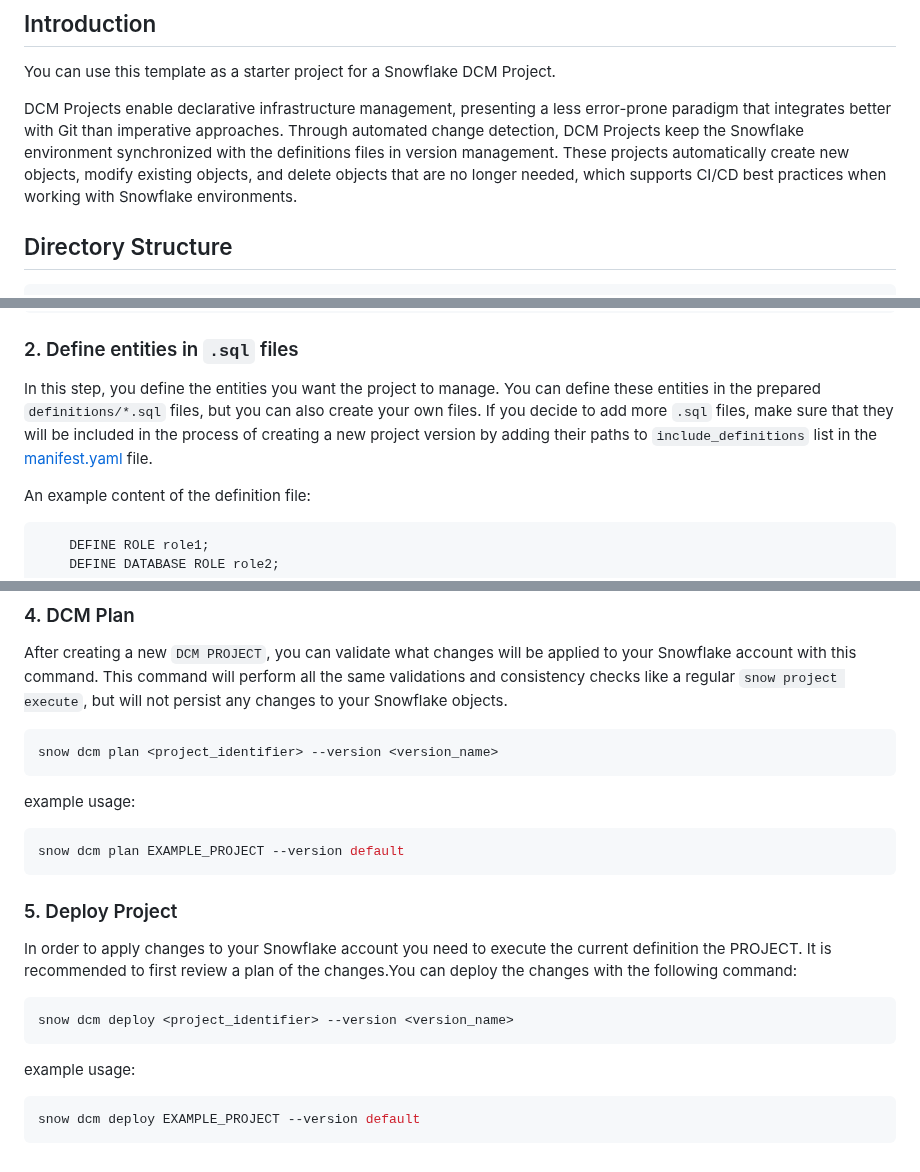
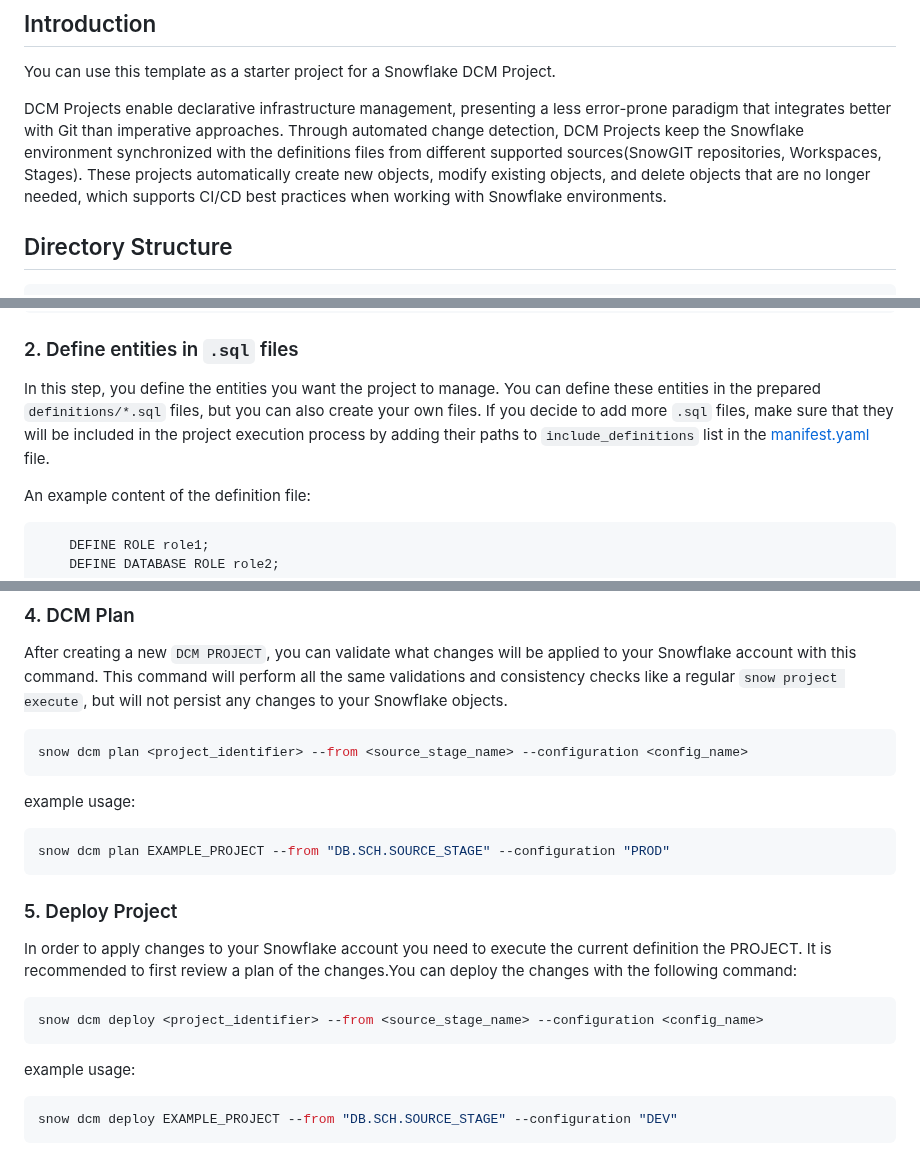
Before and after one commit to snowflakedb/snowflake-cli-templates, a Markdown page: dcm_project/README.md, 3 parts joined by grey strips. GitHub-like rendering.

Commit message:
remove information about versioning

````diff
--- a/dcm_project/README.md
+++ b/dcm_project/README.md
@@ -6,9 +6,10 @@ You can use this template as a starter project for a Snowflake DCM Project.
 
 DCM Projects enable declarative infrastructure management, presenting a less error-prone paradigm
 that integrates better with Git than imperative approaches. Through automated change detection, DCM
-Projects keep the Snowflake environment synchronized with the definitions files in version management.
-These projects automatically create new objects, modify existing objects, and delete objects that are
-no longer needed, which supports CI/CD best practices when working with Snowflake environments.
+Projects keep the Snowflake environment synchronized with the definitions files from different supported
+sources(SnowGIT repositories, Workspaces, Stages). These projects automatically create new objects,
+modify existing objects, and delete objects that are no longer needed, which supports CI/CD best
+practices when working with Snowflake environments.
 
 ## Directory Structure
 
@@ -100,8 +101,8 @@ snow init MY_PROJECT --template dcm_project
 
 In this step, you define the entities you want the project to manage. You can define these entities
 in the prepared `definitions/*.sql` files, but you can also create your own files. If you
-decide to add more `.sql` files, make sure that they will be included in the process of creating a new
-project version by adding their paths to `include_definitions` list in the [manifest.yaml][manifest] file.
+decide to add more `.sql` files, make sure that they will be included in the project execution process
+by adding their paths to `include_definitions` list in the [manifest.yaml][manifest] file.
 
 An example content of the definition file:
 ```sql
@@ -140,13 +141,13 @@ account with this command. This command will perform all the same validations an
 like a regular `snow project execute`, but will not persist any changes to your Snowflake objects.
 
 ```bash
-snow dcm plan <project_identifier> --version <version_name>
+snow dcm plan <project_identifier> --from <source_stage_name> --configuration <config_name>
 ```
 
 example usage:
 
 ```bash
-snow dcm plan EXAMPLE_PROJECT --version default
+snow dcm plan EXAMPLE_PROJECT --from "DB.SCH.SOURCE_STAGE" --configuration "PROD"
 ```
 
 ### 5. Deploy Project
@@ -156,13 +157,13 @@ the PROJECT. It is recommended to first review a plan of the changes.You can dep
 with the following command:
 
 ```bash
-snow dcm deploy <project_identifier> --version <version_name>
+snow dcm deploy <project_identifier> --from <source_stage_name> --configuration <config_name>
 ```
 
 example usage:
 
 ```bash
-snow dcm deploy EXAMPLE_PROJECT --version default
+snow dcm deploy EXAMPLE_PROJECT --from "DB.SCH.SOURCE_STAGE" --configuration "DEV"
 ```
 
 [manifest]: ./manifest.yml
````
Also changed, not shown: other parts of dcm_project/README.md (+2 -3 lines).
